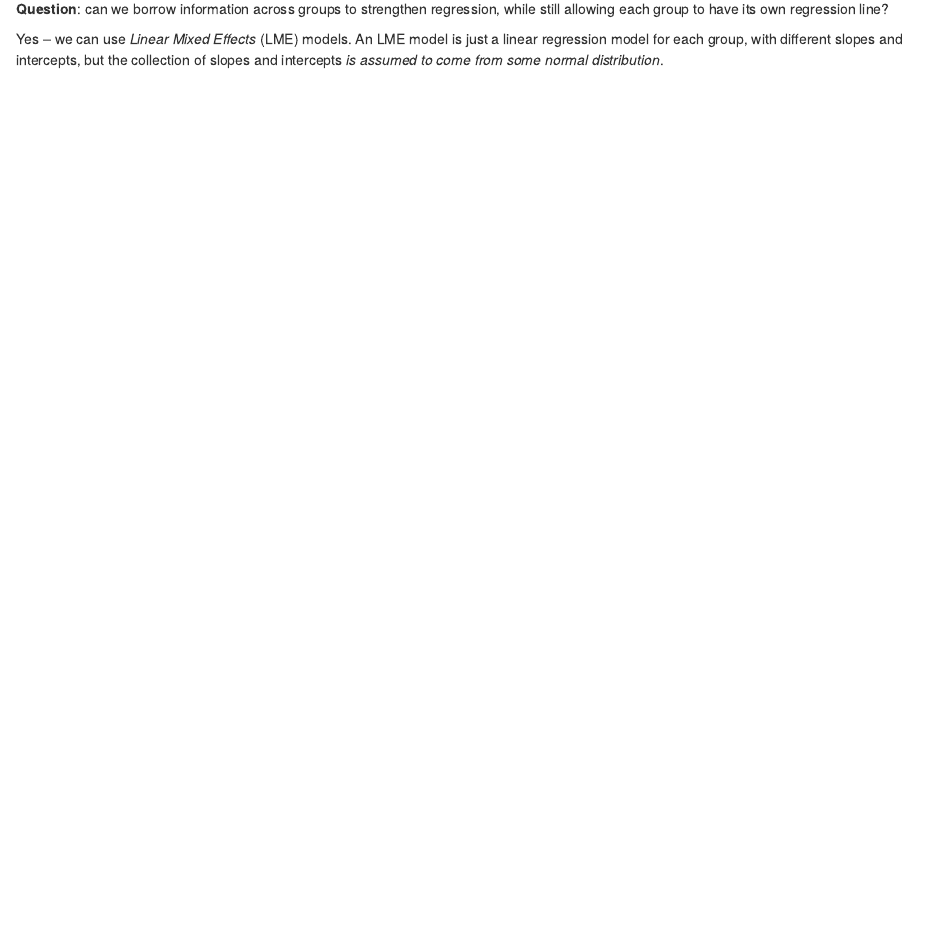
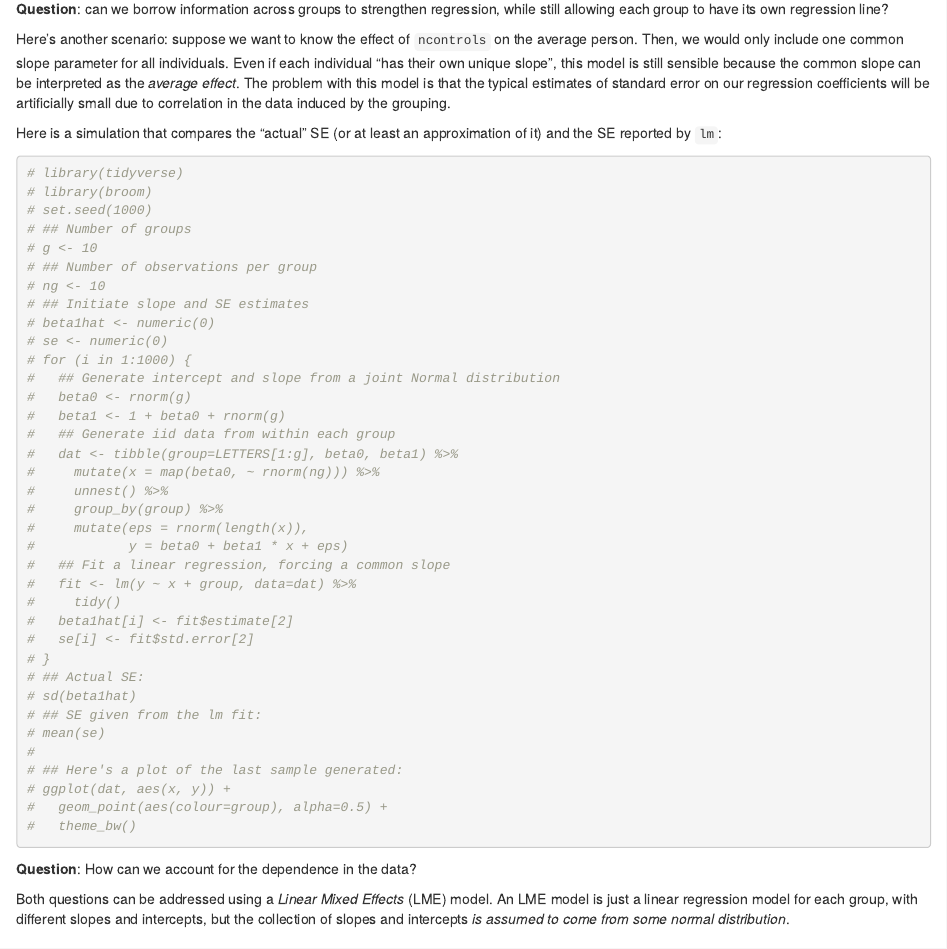
Before and after one commit to vincenzocoia/Interpreting-Regression, an R Markdown document (130-lme.Rmd): the page in a window 1100 px wide, from 1550 px down. Rendered offline with R 4.5, knitr and Pandoc, with nearby package versions; drawn as R Markdown's standard HTML page in place of the format the file asks for; code that draws random numbers runs with fixed seeds of ours.

Commit message:
add preamble and few modifications

````diff
--- a/130-lme.Rmd
+++ b/130-lme.Rmd
@@ -33,7 +33,52 @@ dat %>%
 
 __Question__: can we borrow information across groups to strengthen regression, while still allowing each group to have its own regression line?
 
-Yes -- we can use _Linear Mixed Effects_ (LME) models. An LME model is just a linear regression model for each group, with different slopes and intercepts, but the collection of slopes and intercepts _is assumed to come from some normal distribution_.
+Here's another scenario: suppose we want to know the effect of `ncontrols` on the average person. Then, we would only include one common slope parameter for all individuals. Even if each individual "has their own unique slope", this model is still sensible because the common slope can be interpreted as the _average effect_. The problem with this model is that the typical estimates of standard error on our regression coefficients will be artificially small due to correlation in the data induced by the grouping.
+
+Here is a simulation that compares the "actual" SE (or at least an approximation of it) and the SE reported by `lm`:
+
+```{r, cache=TRUE}
+# library(tidyverse)
+# library(broom)
+# set.seed(1000)
+# ## Number of groups
+# g <- 10
+# ## Number of observations per group
+# ng <- 10
+# ## Initiate slope and SE estimates
+# beta1hat <- numeric(0)
+# se <- numeric(0)
+# for (i in 1:1000) {
+#   ## Generate intercept and slope from a joint Normal distribution
+#   beta0 <- rnorm(g)
+#   beta1 <- 1 + beta0 + rnorm(g)
+#   ## Generate iid data from within each group
+#   dat <- tibble(group=LETTERS[1:g], beta0, beta1) %>%
+#     mutate(x = map(beta0, ~ rnorm(ng))) %>%
+#     unnest() %>%
+#     group_by(group) %>%
+#     mutate(eps = rnorm(length(x)),
+#            y = beta0 + beta1 * x + eps)
+#   ## Fit a linear regression, forcing a common slope
+#   fit <- lm(y ~ x + group, data=dat) %>%
+#     tidy()
+#   beta1hat[i] <- fit$estimate[2]
+#   se[i] <- fit$std.error[2]
+# }
+# ## Actual SE:
+# sd(beta1hat)
+# ## SE given from the lm fit:
+# mean(se)
+#
+# ## Here's a plot of the last sample generated:
+# ggplot(dat, aes(x, y)) +
+#   geom_point(aes(colour=group), alpha=0.5) +
+#   theme_bw()
+```
+
+__Question__: How can we account for the dependence in the data?
+
+Both questions can be addressed using a _Linear Mixed Effects_ (LME) model. An LME model is just a linear regression model for each group, with different slopes and intercepts, but the collection of slopes and intercepts _is assumed to come from some normal distribution_.
 
 ## Definition
 
````
Also changed, not shown: 089-transformations.Rmd (+2 -2 lines), index.Rmd (+12 -12 lines), docs/search_index.json, 35 other files.
